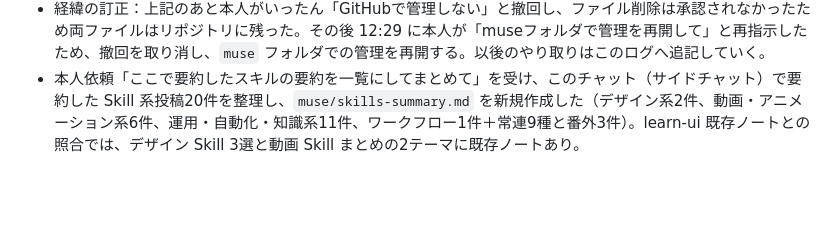
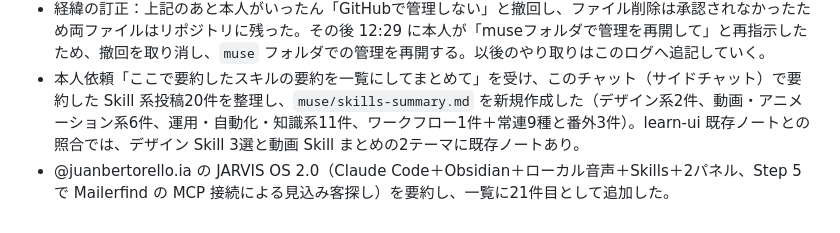
Before and after one commit to om10cg7/learn-ai-skills, a Markdown page: muse/chat-log.md, the part around the change. Drawn GitHub-style; blank space fills up the shorter version.

```diff
--- a/muse/chat-log.md
+++ b/muse/chat-log.md
@@ -32,3 +32,4 @@
 - 本人指示：このチャットのやり取りを GitHub の om10cg7/learn-ai-skills で行いたい。やり取りは `muse` フォルダの中で行う。このログを開始。
 - 経緯の訂正：上記のあと本人がいったん「GitHubで管理しない」と撤回し、ファイル削除は承認されなかったため両ファイルはリポジトリに残った。その後 12:29 に本人が「museフォルダで管理を再開して」と再指示したため、撤回を取り消し、`muse` フォルダでの管理を再開する。以後のやり取りはこのログへ追記していく。
 - 本人依頼「ここで要約したスキルの要約を一覧にしてまとめて」を受け、このチャット（サイドチャット）で要約した Skill 系投稿20件を整理し、`muse/skills-summary.md` を新規作成した（デザイン系2件、動画・アニメーション系6件、運用・自動化・知識系11件、ワークフロー1件＋常連9種と番外3件）。learn-ui 既存ノートとの照合では、デザイン Skill 3選と動画 Skill まとめの2テーマに既存ノートあり。
+- @juanbertorello.ia の JARVIS OS 2.0（Claude Code＋Obsidian＋ローカル音声＋Skills＋2パネル、Step 5で Mailerfind の MCP 接続による見込み客探し）を要約し、一覧に21件目として追加した。
```
Also changed, not shown: muse/skills-summary.md (+4 -0 lines).
